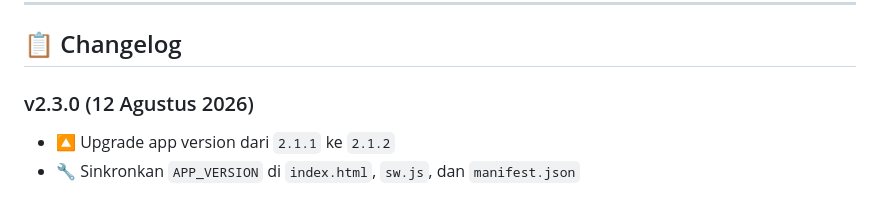
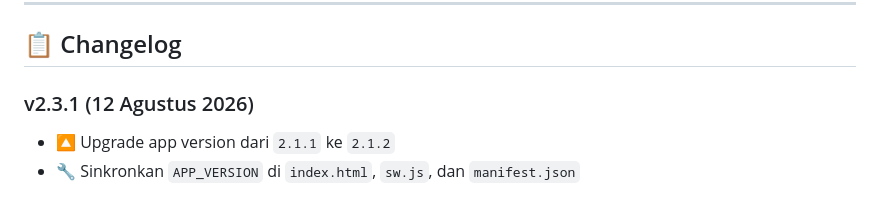
Before and after one commit to sdkv1/print, a Markdown page: README.md, the part around the change. GitHub-like rendering.

Commit message:
docs: bump version to v2.3.1

```diff
--- a/README.md
+++ b/README.md
@@ -83,7 +83,7 @@ Aplikasi mendukung **landscape (lancap)** dan **portrait (potret)** secara otoma
 
 ## 📋 Changelog
 
-### v2.3.0 (12 Agustus 2026)
+### v2.3.1 (12 Agustus 2026)
 - 🔼 Upgrade app version dari `2.1.1` ke `2.1.2`
 - 🔧 Sinkronkan `APP_VERSION` di `index.html`, `sw.js`, dan `manifest.json`
 
```
